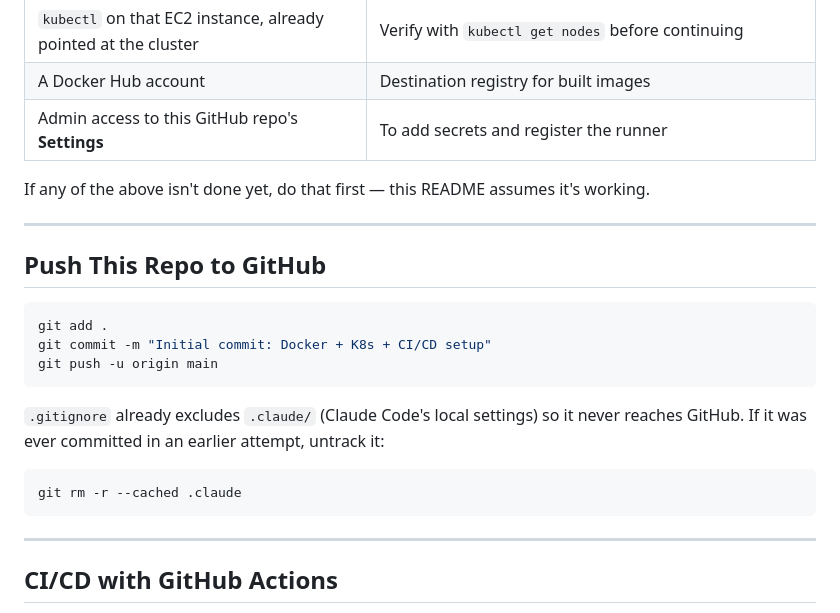
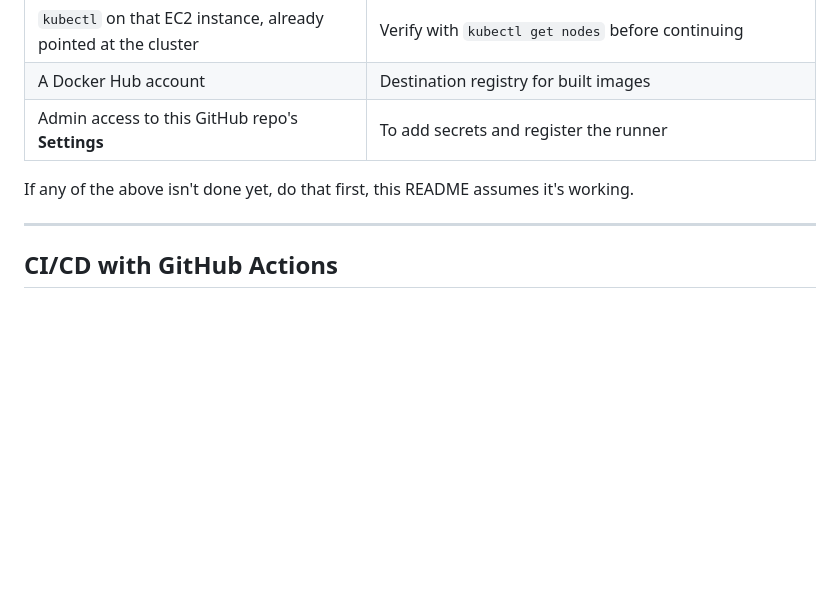
Before and after one commit to chetan080808/Carrental_Ci-CD, a Markdown page: README.md, the part around one of its changes. Drawn GitHub-style; blank space fills up the shorter version.

````diff
--- a/README.md
+++ b/README.md
@@ -58,22 +58,7 @@ Before touching the pipeline, you need stages 1–2 already done:
 | A Docker Hub account | Destination registry for built images |
 | Admin access to this GitHub repo's **Settings** | To add secrets and register the runner |
 
-If any of the above isn't done yet, do that first — this README assumes it's working.
-
----
-
-## Push This Repo to GitHub
-
-```bash
-git add .
-git commit -m "Initial commit: Docker + K8s + CI/CD setup"
-git push -u origin main
-```
-
-`.gitignore` already excludes `.claude/` (Claude Code's local settings) so it never reaches GitHub. If it was ever committed in an earlier attempt, untrack it:
-```bash
-git rm -r --cached .claude
-```
+If any of the above isn't done yet, do that first, this README assumes it's working.
 
 ---
 
````
Also changed, not shown: other parts of README.md (+4 -4 lines).
